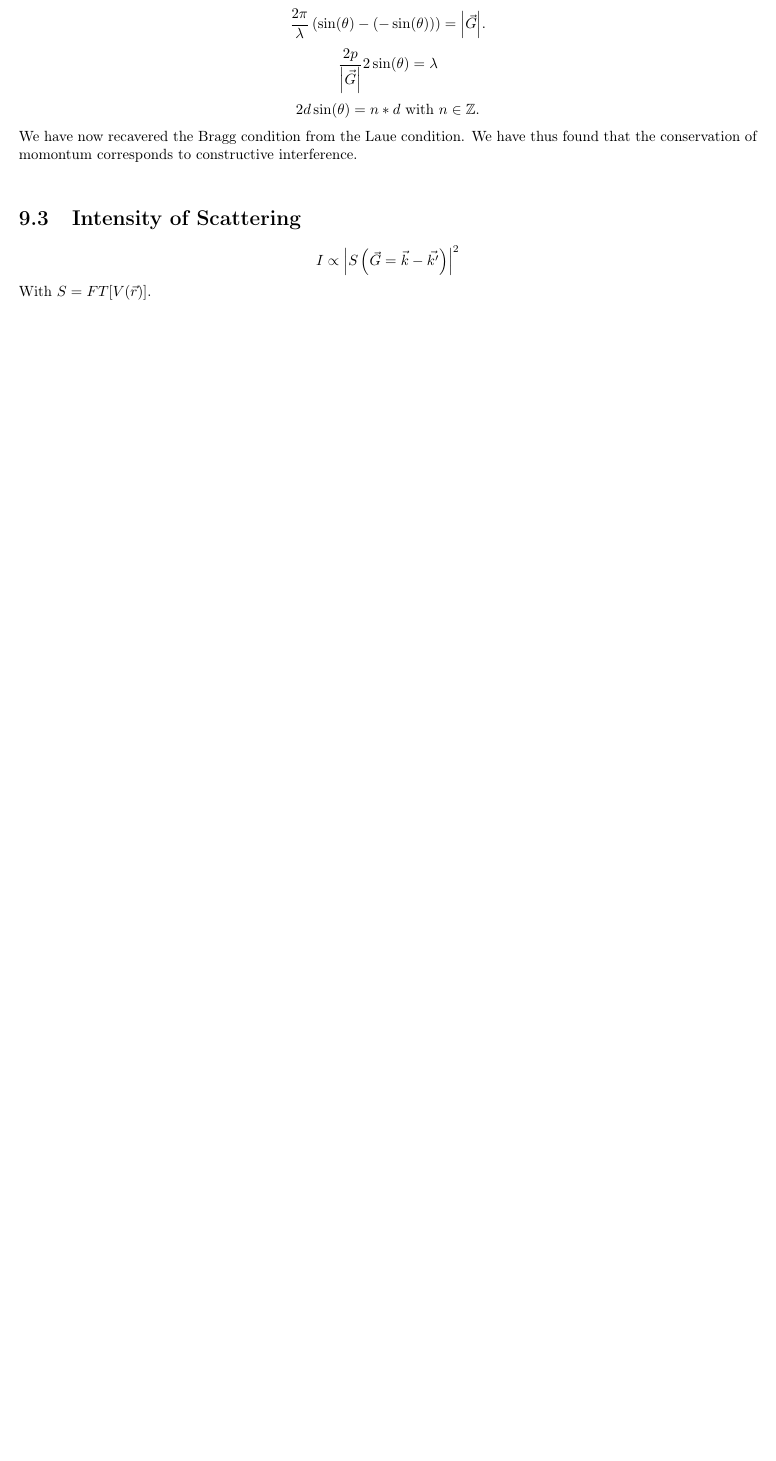
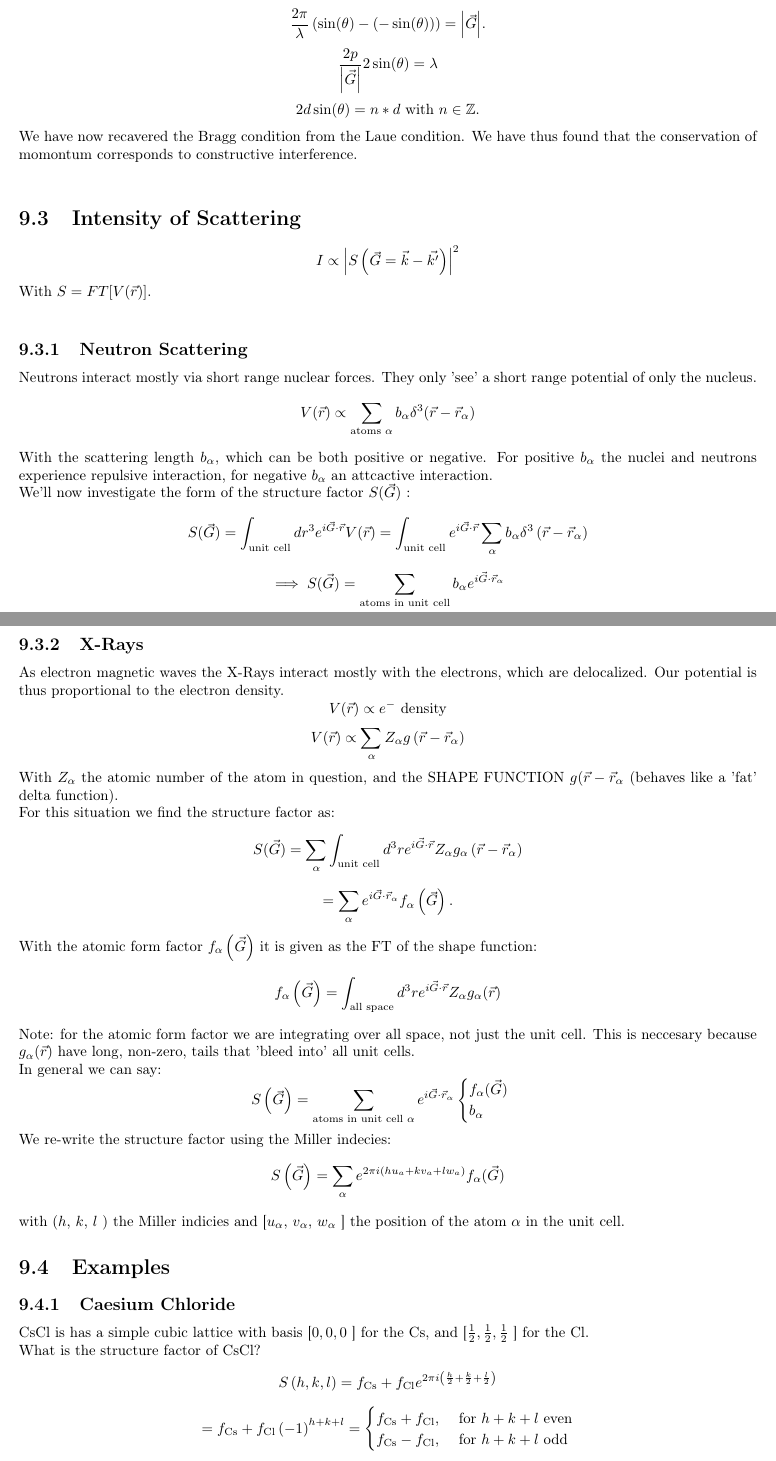
Before and after one commit to The-Reto/Lecture-Notes-and-Summaries, a LaTeX thesis (Notes.tex): part of page 34 of 34 before the commit and two parts of pages 34 and 35 of 36 after it, the two joined at a grey line, cut so that both start at the same text, the shorter picture padded with empty space. Compiled offline with pdfLaTeX.

Commit message:
Lecture of 06.11.

```diff
--- a/Notes.tex
+++ b/Notes.tex
@@ -929,8 +930,44 @@ We know that our $\vec{G}$ is perpendicular on the lattice plane. Since we only
 \section{Intensity of Scattering}
 \[
 	I \propto \abs{S\left( \vec{G} = \vec{k} - \vec{k'} \right) }^2
-\] With $S = FT[V(\vec{r})]$.
-
-
-
-
+\] With $S = FT[V(\vec{r})]$. \\
+\subsection{Neutron Scattering}
+Neutrons interact mostly via short range nuclear forces. They only 'see' a short range potential of only the nucleus. \[
+	V(\vec{r}) \propto \sum_{\text{atoms }\alpha} b_{\alpha} \delta^3(\vec{r} - \vec{r}_{\alpha})
+\] With the scattering length $b_{\alpha}$, which can be both positive or negative. For positive $b_{\alpha}$ the nuclei and neutrons experience repulsive interaction, for negative $b_{\alpha}$ an attcactive interaction.\\
+We'll now investigate the form of the structure factor $S(\vec{G})$ : \[
+	S(\vec{G}) = \int_{\text{unit cell}} dr^3 e^{i \vec{G}\cdot\vec{r}} V(\vec{r}) = \int_{\text{unit cell}} e^{i \vec{G} \cdot \vec{r}} \sum_{\alpha} b_{\alpha} \delta^3\left( \vec{r} - \vec{r}_{\alpha} \right)
+\] \[
+\implies S(\vec{G}) = \sum_{\text{atoms in unit cell}} b_{\alpha} e^{i \vec{G} \cdot \vec{r}_{\alpha}}
+\]
+\subsection{X-Rays}
+As electron magnetic waves the X-Rays interact mostly with the electrons, which are delocalized. Our potential is thus proportional to the electron density. \[
+	V(\vec{r}) \propto e^- \text{ density}
+\] \[
+V(\vec{r}) \propto \sum_{\alpha} Z_{\alpha} g\left( \vec{r} - \vec{r}_{\alpha} \right)
+\] With $Z_{\alpha}$ the atomic number of the atom in question, and the SHAPE FUNCTION $g(\vec{r} - \vec{r}_{\alpha}$ (behaves like a 'fat' delta function).\\
+For this situation we find the structure factor as: \[
+	S(\vec{G}) = \sum_{\alpha} \int_{\text{unit cell}} d^3r e^{i \vec{G} \cdot \vec{r}} Z_{\alpha} g_{\alpha}\left( \vec{r} - \vec{r}_{\alpha} \right)
+\] \[
+= \sum_{\alpha} e^{i \vec{G} \cdot \vec{r}_{\alpha}} f_{\alpha}\left( \vec{G} \right)
+.\] With the atomic form factor $f_{\alpha}\left( \vec{G} \right) $ it is given as the FT of the shape function: \[
+f_{\alpha}\left( \vec{G} \right)  = \int_{\text{all space}} d^3r e^{i \vec{G} \cdot \vec{r}} Z_{\alpha} g_{\alpha}(\vec{r})
+\] Note: for the atomic form factor we are integrating over all space, not just the unit cell. This is neccesary because $g_{\alpha}(\vec{r})$ have long, non-zero, tails that 'bleed into' all unit cells. \\
+In general we can say: \[
+	S\left( \vec{G} \right) = \sum_{\text{atoms in unit cell }\alpha} e^{i \vec{G} \cdot \vec{r}_{\alpha}} \begin{cases}
+			f_{\alpha}( \vec{G}) \\
+			b_{\alpha}
+	\end{cases}
+\] We re-write the structure factor using the Miller indecies: \[
+S\left( \vec{G} \right) = \sum_{\alpha} e^{2\pi i \left( h u_a + k v_a + l w_a  \right) } f_{\alpha}(\vec{G})
+\] with ($h$, $k$, $l$ ) the Miller indicies and [$u_{\alpha}$, $v_{\alpha}$, $w_{\alpha}$ ] the position of the atom $\alpha$ in the unit cell.
+\section{Examples}
+\subsection{Caesium Chloride}
+CsCl is has a simple cubic lattice with basis [$0, 0, 0$ ] for the Cs, and [$\frac{1}{2}, \frac{1}{2}, \frac{1}{2}$ ] for the Cl.\\
+What is the structure factor of CsCl? \[
+			S\left( h, k, l \right) = f_{\text{Cs}}+ f_{\text{Cl}} e^{2\pi i \left( \frac{h}{2} + \frac{k}{2} + \frac{l}{2}  \right) }
+	\] \[
+	= f_{\text{Cs}} + f_{\text{Cl}} \left( -1 \right) ^{h+k+l} = \begin{cases}
+		f_{\text{Cs}} + f_{\text{Cl}} , & \text{ for } h + k + l  \text{ even}\\
+		f_{\text{Cs}} - f_{\text{Cl}} , & \text{ for } h + k + l \text{ odd}
+	\end{cases}
@@ -936,0 +984 @@ We know that our $\vec{G}$ is perpendicular on the lattice plane. Since we only
+	S = \sum_{\alpha = 0}^{4} e^{2\pi i (h,k,l) \cdot (u,v,w)_{\alpha}} = 1 + \left( -1 \right) ^{(h+k)} + \left( -1 \right) ^{(h+l)} + \left( -1 \right) ^{(k+l)}
```
Also changed, not shown: Notes.pdf, Notes.tex (37 more changed lines).
